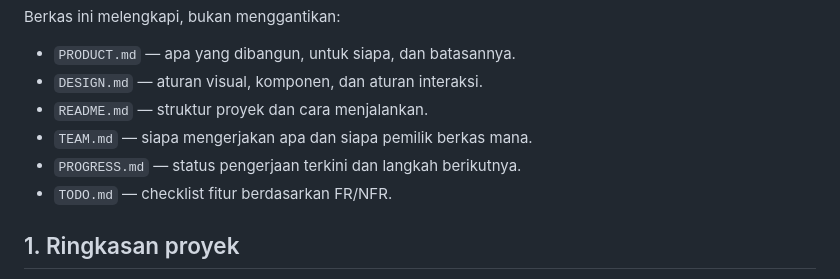
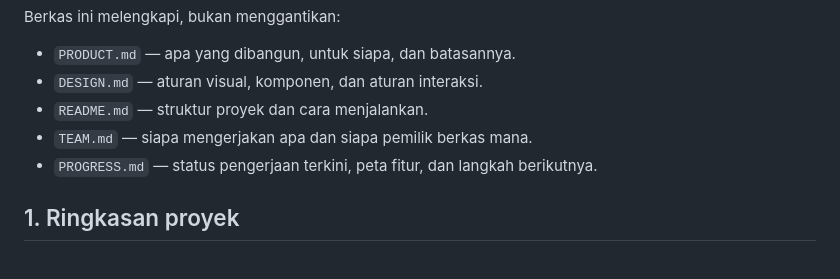
Before and after one commit to ZeaLIsHere/ryangunshop, a Markdown page: AGENTS.md, the part around the change. Drawn GitHub-style.

```diff
--- a/AGENTS.md
+++ b/AGENTS.md
@@ -9,8 +9,7 @@ Berkas ini melengkapi, bukan menggantikan:
 - `DESIGN.md` — aturan visual, komponen, dan aturan interaksi.
 - `README.md` — struktur proyek dan cara menjalankan.
 - `TEAM.md` — siapa mengerjakan apa dan siapa pemilik berkas mana.
-- `PROGRESS.md` — status pengerjaan terkini dan langkah berikutnya.
-- `TODO.md` — checklist fitur berdasarkan FR/NFR.
+- `PROGRESS.md` — status pengerjaan terkini, peta fitur, dan langkah berikutnya.
 
 ## 1. Ringkasan proyek
 
```
Also changed, not shown: PROGRESS.md (+20 -0 lines), TEAM.md (+11 -10 lines).
